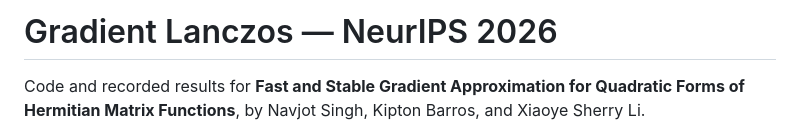
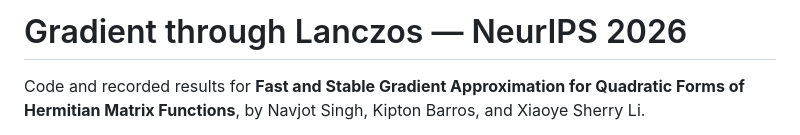
Before and after one commit to navjo2323/Gradient-Lanczos-NeurIPS, a Markdown page: README.md, the part around the change. Rendered like a GitHub page.

```diff
--- a/README.md
+++ b/README.md
@@ -1,4 +1,4 @@
-# Gradient Lanczos — NeurIPS 2026
+# Gradient through Lanczos — NeurIPS 2026
 
 Code and recorded results for **Fast and Stable Gradient Approximation for
 Quadratic Forms of Hermitian Matrix Functions**, by Navjot Singh, Kipton Barros,
```
